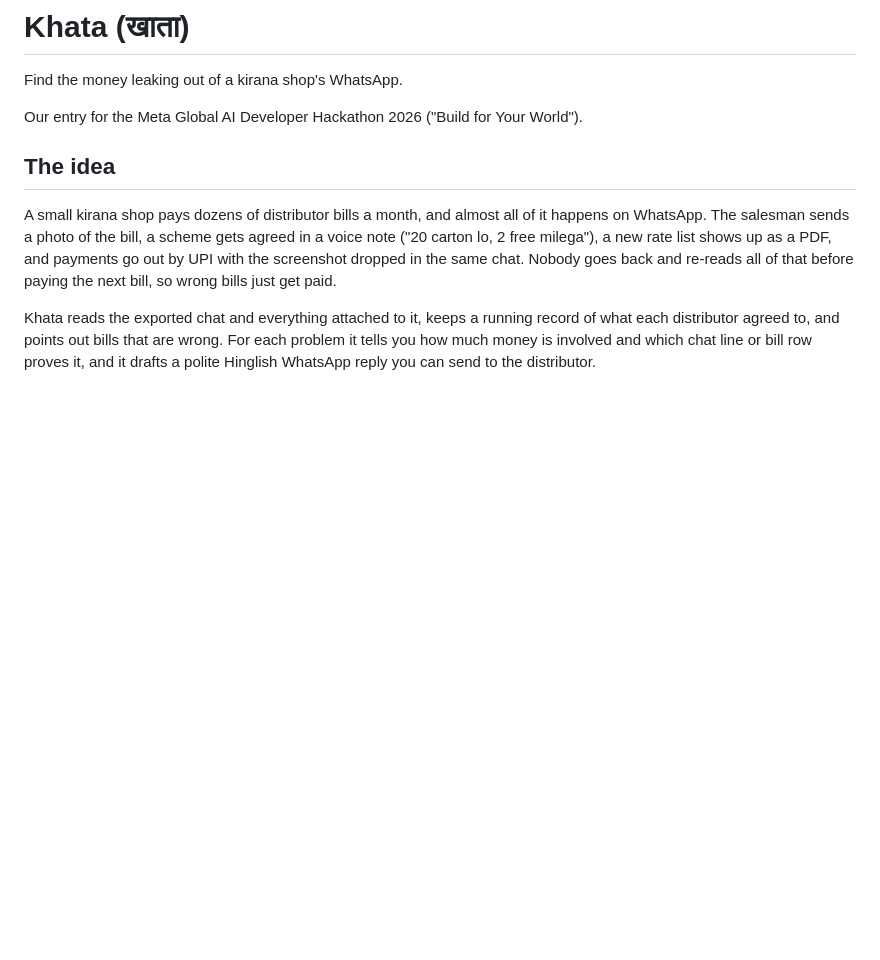
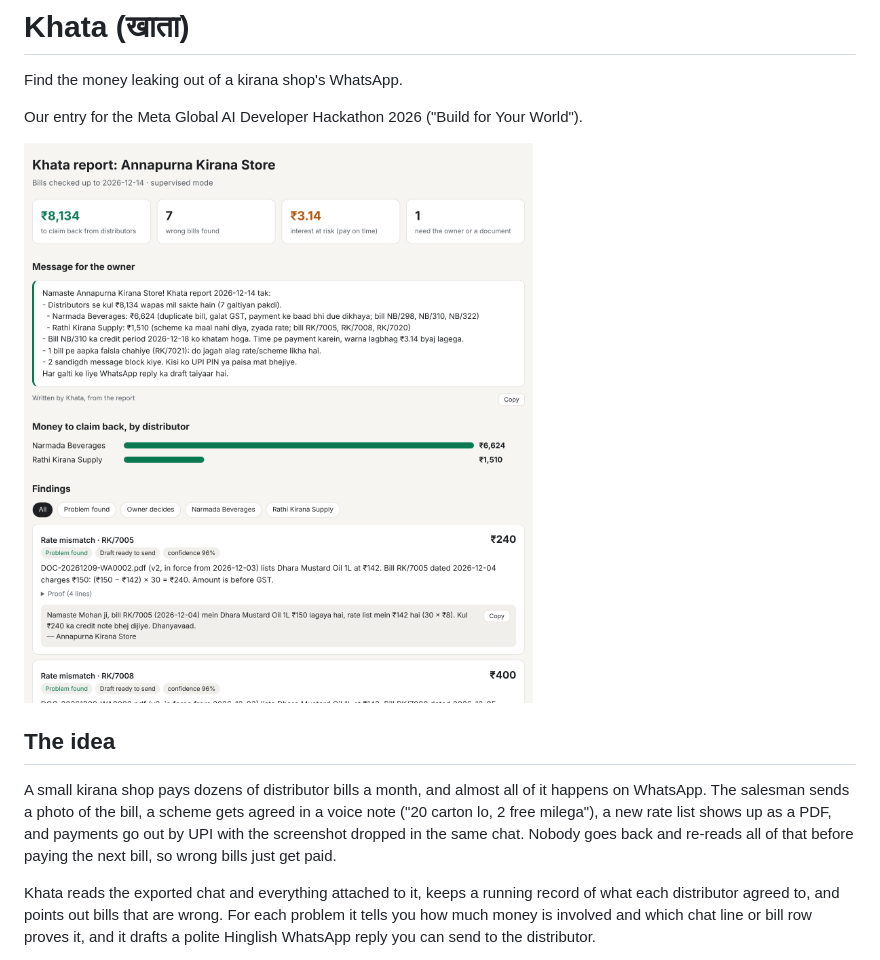
Before and after one commit to KarthikPerepu/MetaAIHack, a Markdown page: README.md, the part around the change. GitHub-like rendering; pictures changed too: docs/report-page.png (added); blank space fills up the shorter version.

Commit message:
Give voice transcription the distributor's product names; add report screenshot to README Claude-Session: https://claude.ai/code/session_01TUHhNLXpZh12XGHM9KQGNJ

```diff
--- a/README.md
+++ b/README.md
@@ -3,6 +3,8 @@
 Find the money leaking out of a kirana shop's WhatsApp.
 
 Our entry for the Meta Global AI Developer Hackathon 2026 ("Build for Your World").
+
+![The report page Khata writes for the shop owner](docs/report-page.png)
 
 ## The idea
 
```
Also changed, not shown: 5 other files.
